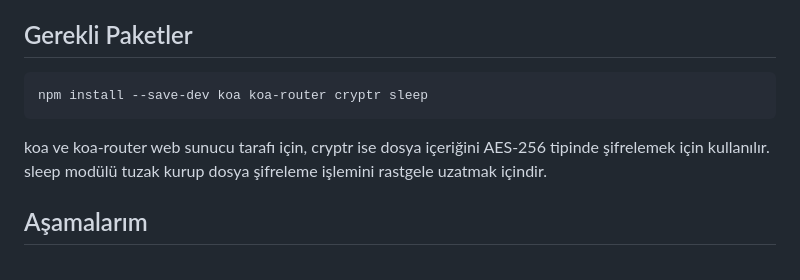
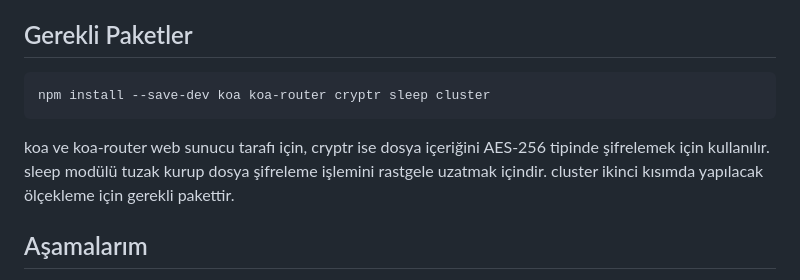
Before and after one commit to buraksenyurt/saturday-night-works, a Markdown page: No 6 - Scaling of NodeJs Server/README.md, the part around one of its changes. GitHub-like rendering.

````diff
--- a/No 6 - Scaling of NodeJs Server/README.md
+++ b/No 6 - Scaling of NodeJs Server/README.md
@@ -11,10 +11,10 @@ Gerçek hayat senaryosuna göre kullanıcı servise göndereceği bir HTTP Get t
 ## Gerekli Paketler
 
 ```
-npm install --save-dev koa koa-router cryptr sleep
+npm install --save-dev koa koa-router cryptr sleep cluster
 ```
 
-koa ve koa-router web sunucu tarafı için, cryptr ise dosya içeriğini AES-256 tipinde şifrelemek için kullanılır. sleep modülü tuzak kurup dosya şifreleme işlemini rastgele uzatmak içindir.
+koa ve koa-router web sunucu tarafı için, cryptr ise dosya içeriğini AES-256 tipinde şifrelemek için kullanılır. sleep modülü tuzak kurup dosya şifreleme işlemini rastgele uzatmak içindir. cluster ikinci kısımda yapılacak ölçekleme için gerekli pakettir.
 
 ## Aşamalarım
 
````
Also changed, not shown: other parts of No 6 - Scaling of NodeJs Server/README.md (+20 -2 lines), No 6 - Scaling of NodeJs Server/credit_1.png, No 6 - Scaling of NodeJs Server/credit_2.png (added), 6 other files.
